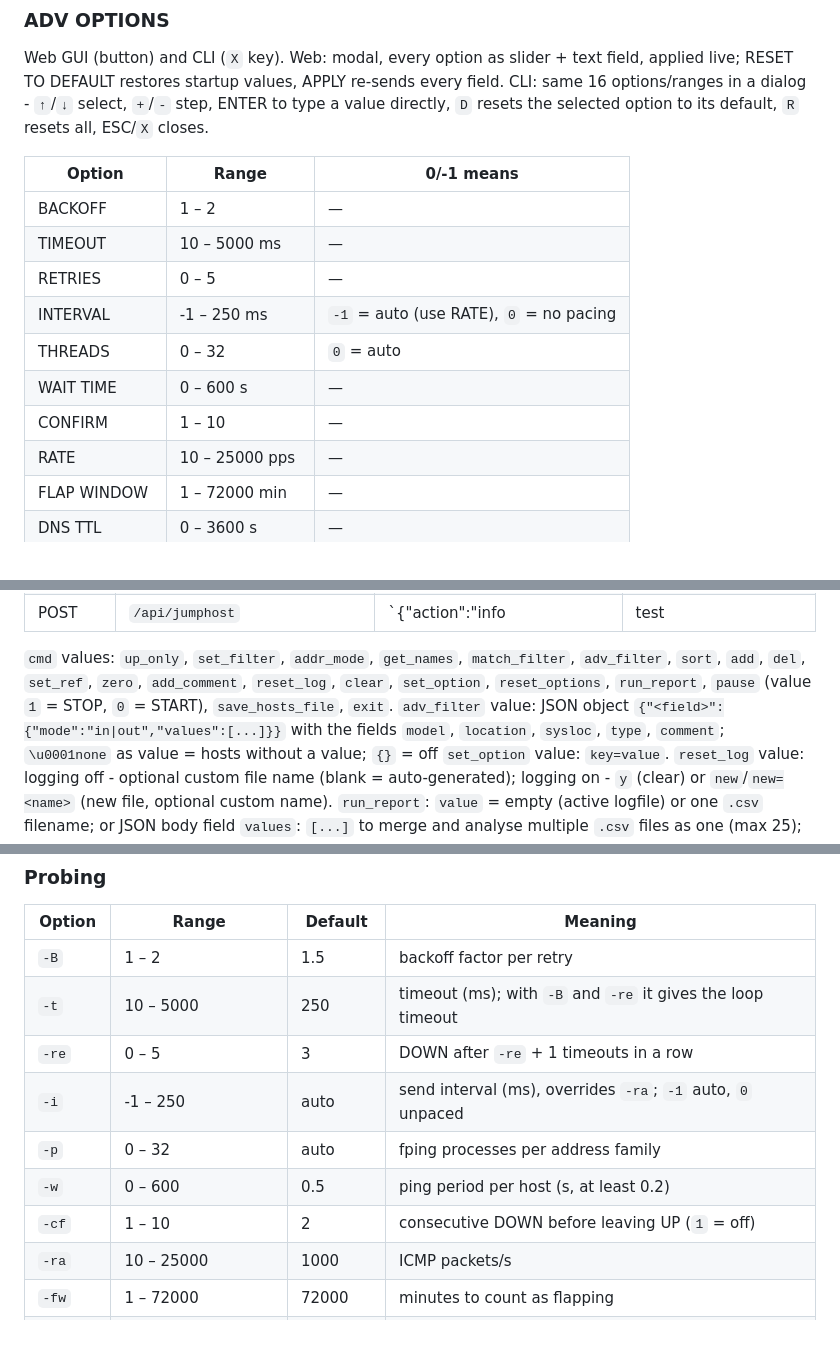
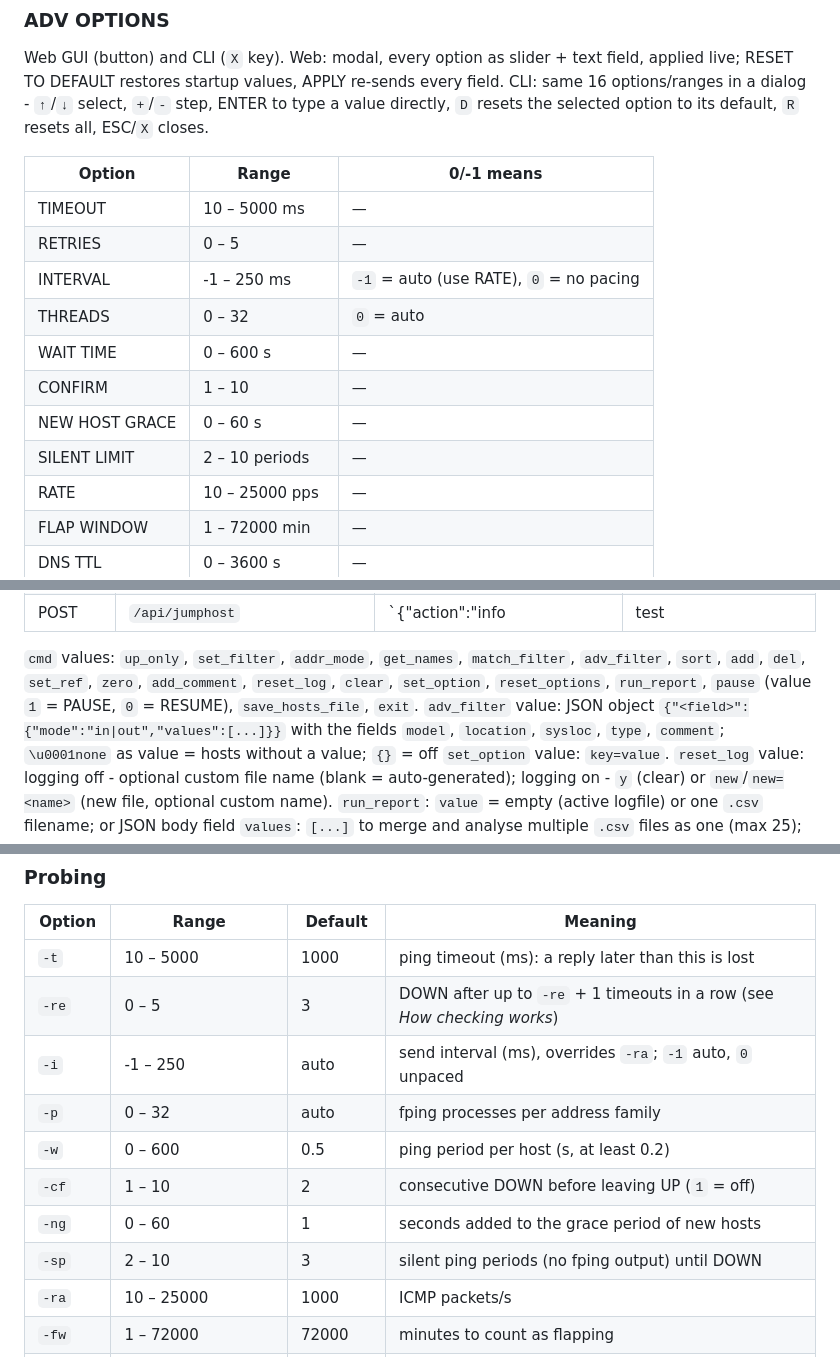
Before and after one commit to ewaldj/eping, a Markdown page: README.md, 3 parts joined by grey strips. Drawn GitHub-style; blank space fills up the shorter version.

```diff
--- a/README.md
+++ b/README.md
@@ -343,13 +343,14 @@ directly, `D` resets the selected option to its default, `R` resets all, ESC/`X`
 
 | Option | Range | 0/-1 means |
 |---|---|---|
-| BACKOFF | 1 – 2 | — |
 | TIMEOUT | 10 – 5000 ms | — |
 | RETRIES | 0 – 5 | — |
 | INTERVAL | -1 – 250 ms | `-1` = auto (use RATE), `0` = no pacing |
 | THREADS | 0 – 32 | `0` = auto |
 | WAIT TIME | 0 – 600 s | — |
 | CONFIRM | 1 – 10 | — |
+| NEW HOST GRACE | 0 – 60 s | — |
+| SILENT LIMIT | 2 – 10 periods | — |
 | RATE | 10 – 25000 pps | — |
 | FLAP WINDOW | 1 – 72000 min | — |
 | DNS TTL | 0 – 3600 s | — |
@@ -385,7 +386,7 @@ Same bounds as the matching CLI flags (`-lms`/`-lmf` for the last two - see *Out
 
 `cmd` values: `up_only`, `set_filter`, `addr_mode`, `get_names`, `match_filter`,
 `adv_filter`, `sort`, `add`, `del`, `set_ref`, `zero`, `add_comment`, `reset_log`, `clear`,
-`set_option`, `reset_options`, `run_report`, `pause` (value `1` = STOP, `0` = START), `save_hosts_file`, `exit`. `adv_filter` value: JSON object `{"<field>":{"mode":"in|out","values":[...]}}` with the fields `model`,
+`set_option`, `reset_options`, `run_report`, `pause` (value `1` = PAUSE, `0` = RESUME), `save_hosts_file`, `exit`. `adv_filter` value: JSON object `{"<field>":{"mode":"in|out","values":[...]}}` with the fields `model`,
 `location`, `sysloc`, `type`, `comment`; `\u0001none` as value = hosts without a value; `{}` = off
 `set_option`
 value: `key=value`. `reset_log` value: logging off - optional custom file name (blank =
@@ -442,13 +443,14 @@ separated) · `-r` IP range (comma separated, shortened end)
 ### Probing
 | Option | Range | Default | Meaning |
 |---|---|---|---|
-| `-B` | 1 – 2 | 1.5 | backoff factor per retry |
-| `-t` | 10 – 5000 | 250 | timeout (ms); with `-B` and `-re` it gives the loop timeout |
-| `-re` | 0 – 5 | 3 | DOWN after `-re` + 1 timeouts in a row |
+| `-t` | 10 – 5000 | 1000 | ping timeout (ms): a reply later than this is lost |
+| `-re` | 0 – 5 | 3 | DOWN after up to `-re` + 1 timeouts in a row (see *How checking works*) |
 | `-i` | -1 – 250 | auto | send interval (ms), overrides `-ra`; `-1` auto, `0` unpaced |
 | `-p` | 0 – 32 | auto | fping processes per address family |
 | `-w` | 0 – 600 | 0.5 | ping period per host (s, at least 0.2) |
 | `-cf` | 1 – 10 | 2 | consecutive DOWN before leaving UP (`1` = off) |
+| `-ng` | 0 – 60 | 1 | seconds added to the grace period of new hosts |
+| `-sp` | 2 – 10 | 3 | silent ping periods (no fping output) until DOWN |
 | `-ra` | 10 – 25000 | 1000 | ICMP packets/s |
 | `-fw` | 1 – 72000 | 72000 | minutes to count as flapping |
 | `-dns` | 0 – 3600 | 300 | hostname cache TTL (s, `0` off) |
```
Also changed, not shown: other parts of README.md (+11 -11 lines), docs/img/web-gui-host-details.png, docs/img/web-gui.png, 2 other files.
